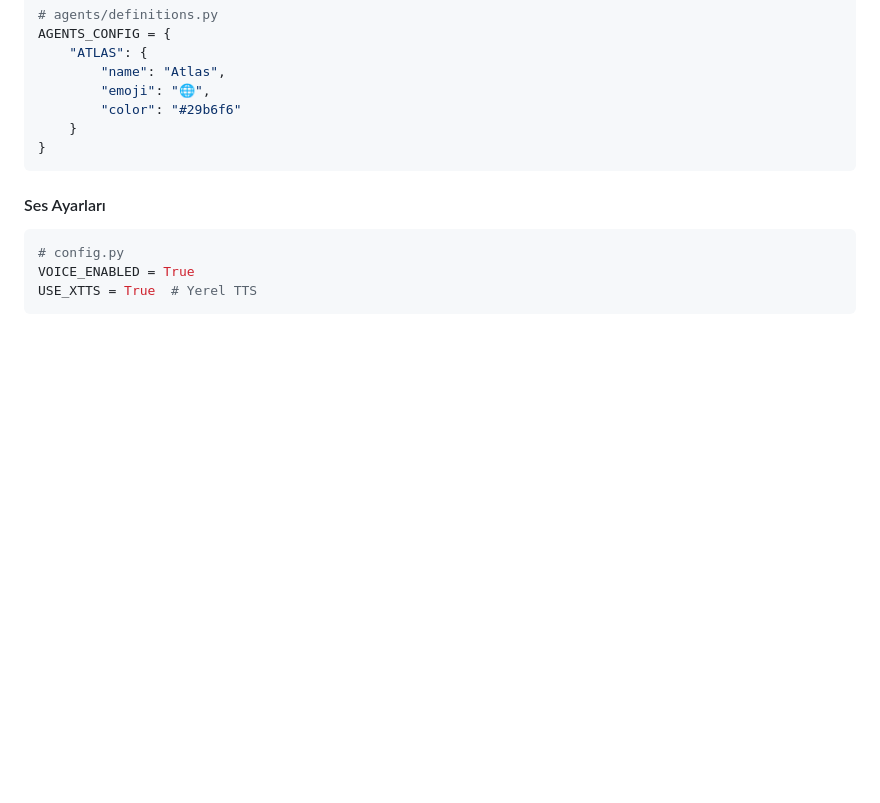
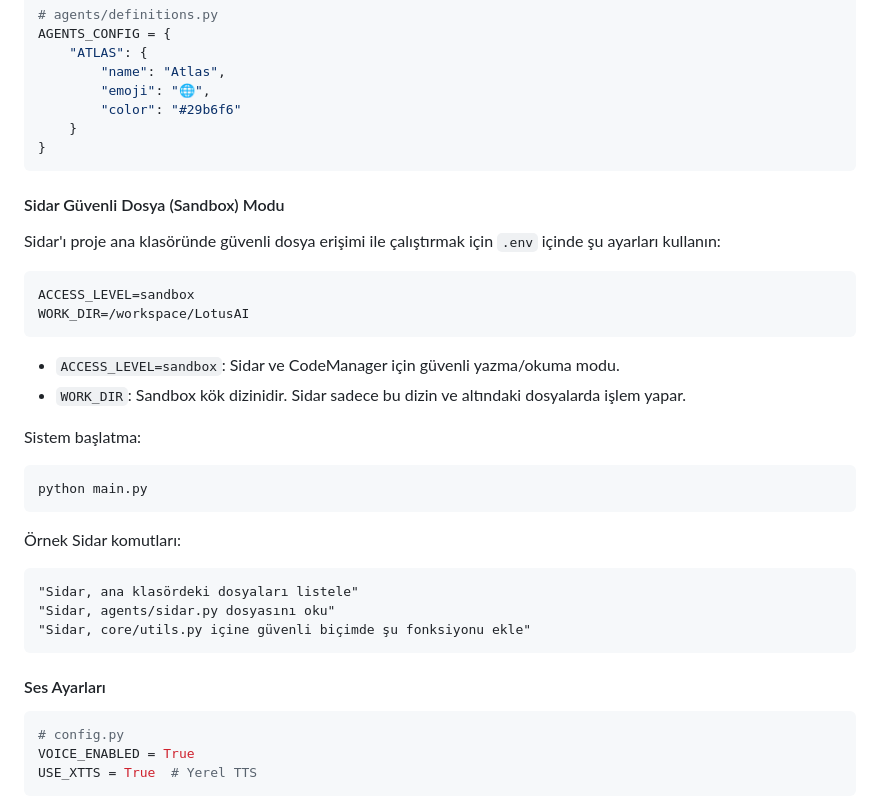
Before and after one commit to niluferbagevi-gif/LotusAI, a Markdown page: README.md, the part around the change. Drawn GitHub-style; blank space fills up the shorter version.

Commit message:
docs: Sidar sandbox güvenli dosya modu kullanımını ekle

````diff
--- a/README.md
+++ b/README.md
@@ -367,6 +367,32 @@ AGENTS_CONFIG = {
 }
 ```
 
+#### Sidar Güvenli Dosya (Sandbox) Modu
+
+Sidar'ı proje ana klasöründe güvenli dosya erişimi ile çalıştırmak için `.env` içinde şu ayarları kullanın:
+
+```env
+ACCESS_LEVEL=sandbox
+WORK_DIR=/workspace/LotusAI
+```
+
+- `ACCESS_LEVEL=sandbox`: Sidar ve CodeManager için güvenli yazma/okuma modu.
+- `WORK_DIR`: Sandbox kök dizinidir. Sidar sadece bu dizin ve altındaki dosyalarda işlem yapar.
+
+Sistem başlatma:
+
+```bash
+python main.py
+```
+
+Örnek Sidar komutları:
+
+```text
+"Sidar, ana klasördeki dosyaları listele"
+"Sidar, agents/sidar.py dosyasını oku"
+"Sidar, core/utils.py içine güvenli biçimde şu fonksiyonu ekle"
+```
+
 #### Ses Ayarları
 ```python
 # config.py
````
